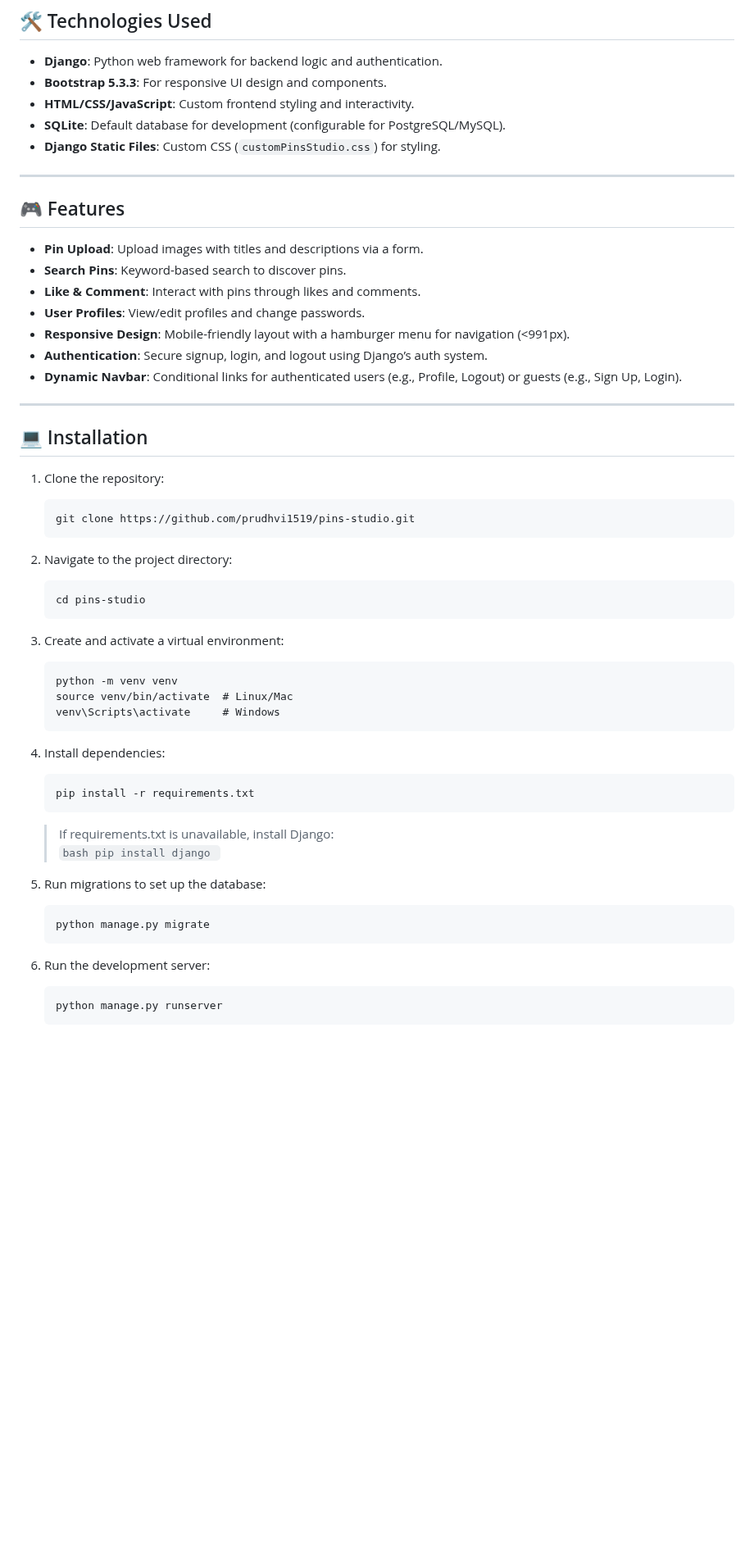
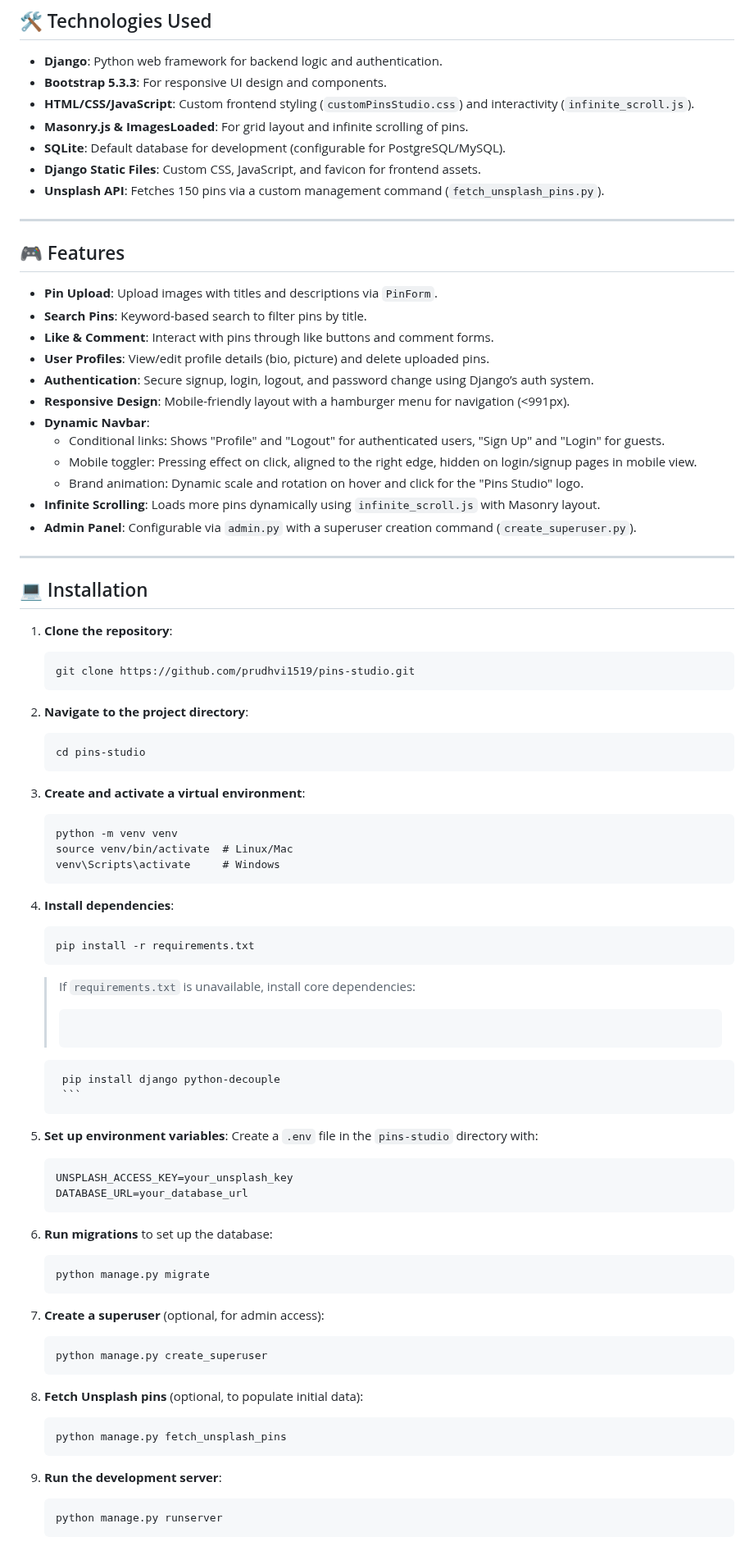
Before and after one commit to prudhvi1519/Pins-Studio, a Markdown page: README.md, the part around one of its changes. Shown at 82% size. Rendered like a GitHub page; blank space fills up the shorter version.

````diff
--- a/README.md
+++ b/README.md
@@ -9,58 +9,80 @@ A social media platform for sharing and discovering creative pins, built with Dj
 
 - **Django**: Python web framework for backend logic and authentication.
 - **Bootstrap 5.3.3**: For responsive UI design and components.
-- **HTML/CSS/JavaScript**: Custom frontend styling and interactivity.
+- **HTML/CSS/JavaScript**: Custom frontend styling (`customPinsStudio.css`) and interactivity (`infinite_scroll.js`).
+- **Masonry.js & ImagesLoaded**: For grid layout and infinite scrolling of pins.
 - **SQLite**: Default database for development (configurable for PostgreSQL/MySQL).
-- **Django Static Files**: Custom CSS (`customPinsStudio.css`) for styling.
+- **Django Static Files**: Custom CSS, JavaScript, and favicon for frontend assets.
+- **Unsplash API**: Fetches 150 pins via a custom management command (`fetch_unsplash_pins.py`).
 
 ---
 
 ## 🎮 Features
 
-- **Pin Upload**: Upload images with titles and descriptions via a form.
-- **Search Pins**: Keyword-based search to discover pins.
-- **Like & Comment**: Interact with pins through likes and comments.
-- **User Profiles**: View/edit profiles and change passwords.
+- **Pin Upload**: Upload images with titles and descriptions via `PinForm`.
+- **Search Pins**: Keyword-based search to filter pins by title.
+- **Like & Comment**: Interact with pins through like buttons and comment forms.
+- **User Profiles**: View/edit profile details (bio, picture) and delete uploaded pins.
+- **Authentication**: Secure signup, login, logout, and password change using Django’s auth system.
 - **Responsive Design**: Mobile-friendly layout with a hamburger menu for navigation (<991px).
-- **Authentication**: Secure signup, login, and logout using Django’s auth system.
-- **Dynamic Navbar**: Conditional links for authenticated users (e.g., Profile, Logout) or guests (e.g., Sign Up, Login).
+- **Dynamic Navbar**:
+   - Conditional links: Shows "Profile" and "Logout" for authenticated users, "Sign Up" and "Login" for guests.
+   - Mobile toggler: Pressing effect on click, aligned to the right edge, hidden on login/signup pages in mobile view.
+   - Brand animation: Dynamic scale and rotation on hover and click for the "Pins Studio" logo.
+- **Infinite Scrolling**: Loads more pins dynamically using `infinite_scroll.js` with Masonry layout.
+- **Admin Panel**: Configurable via `admin.py` with a superuser creation command (`create_superuser.py`).
 
 ---
 
 ## 💻 Installation
 
-1. Clone the repository:
+1. **Clone the repository**:
    ```bash
    git clone https://github.com/prudhvi1519/pins-studio.git
    ```
 
-2. Navigate to the project directory:
+2. **Navigate to the project directory**:
    ```bash
    cd pins-studio
    ```
 
-3. Create and activate a virtual environment:
+3. **Create and activate a virtual environment**:
    ```bahs
    python -m venv venv
    source venv/bin/activate  # Linux/Mac
    venv\Scripts\activate     # Windows
    ```
 
-4. Install dependencies:
+4. **Install dependencies**:
    ```bash
    pip install -r requirements.txt
    ```
-   >  If requirements.txt is unavailable, install Django:
-         ```bash
-         pip install django
-         ```
+   >  If `requirements.txt` is unavailable, install core dependencies:
+      >  ```bash
+        pip install django python-decouple
+        ```
+5. **Set up environment variables**: Create a `.env` file in the `pins-studio` directory with:
+   ```bash
+   UNSPLASH_ACCESS_KEY=your_unsplash_key
+   DATABASE_URL=your_database_url
+   ```
 
-5. Run migrations to set up the database:
+6. **Run migrations** to set up the database:
    ```bash
    python manage.py migrate
    ```
 
-6. Run the development server:
+7. **Create a superuser** (optional, for admin access):
+   ```bash
+   python manage.py create_superuser
+   ```
+
+8. **Fetch Unsplash pins** (optional, to populate initial data):
+   ```bash
+   python manage.py fetch_unsplash_pins
+   ```
+
+9. **Run the development server**:
    ```bash
    python manage.py runserver
    ```
````
Also changed, not shown: other parts of README.md (+36 -37 lines).
